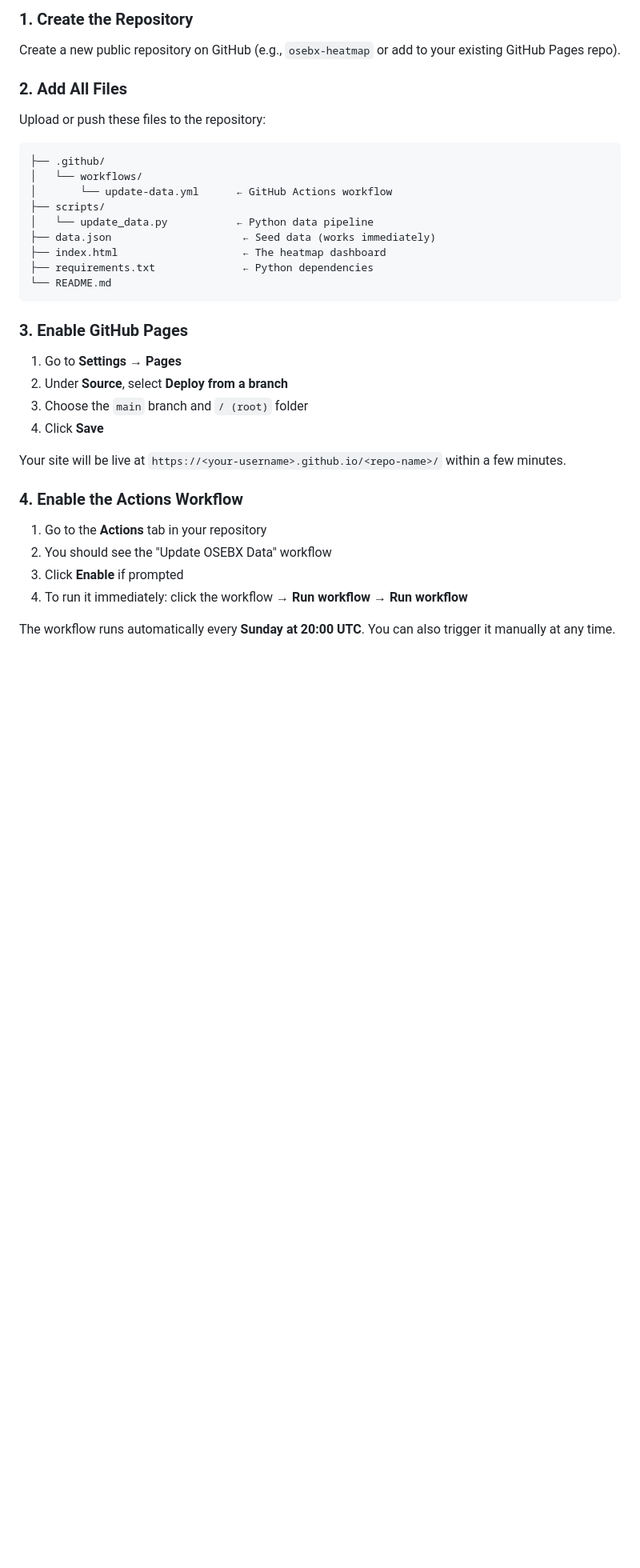
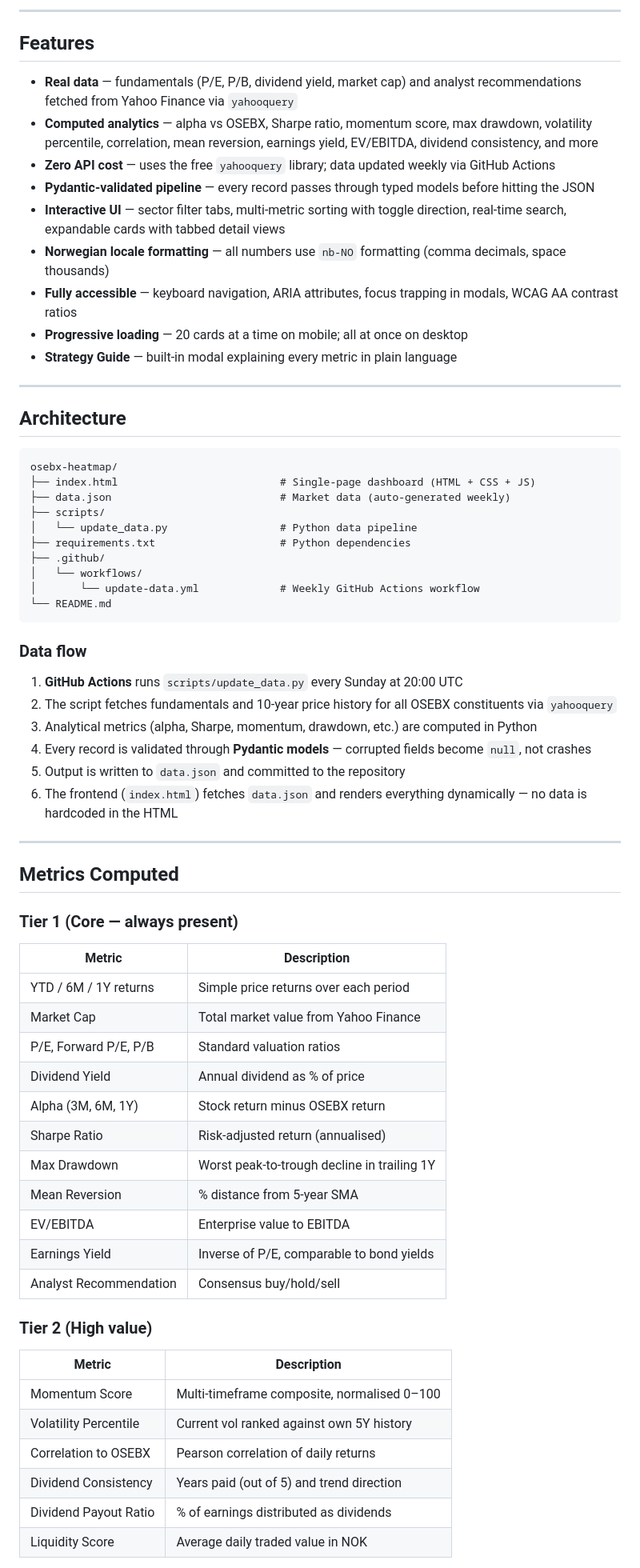
Before and after one commit to ValiantEvers/osebx, a Markdown page: README.md, the part around one of its changes. Shown at 80% size. Drawn GitHub-style; blank space fills up the shorter version.

````diff
--- a/README.md
+++ b/README.md
@@ -8,39 +8,70 @@ Data updates weekly via GitHub Actions using [yfinance](https://github.com/ranar
 
-### 1. Create the Repository
+---
 
-Create a new public repository on GitHub (e.g., `osebx-heatmap` or add to your existing GitHub Pages repo).
+## Features
 
-### 2. Add All Files
+- **Real data** — fundamentals (P/E, P/B, dividend yield, market cap) and analyst recommendations fetched from Yahoo Finance via `yahooquery`
+- **Computed analytics** — alpha vs OSEBX, Sharpe ratio, momentum score, max drawdown, volatility percentile, correlation, mean reversion, earnings yield, EV/EBITDA, dividend consistency, and more
+- **Zero API cost** — uses the free `yahooquery` library; data updated weekly via GitHub Actions
+- **Pydantic-validated pipeline** — every record passes through typed models before hitting the JSON
+- **Interactive UI** — sector filter tabs, multi-metric sorting with toggle direction, real-time search, expandable cards with tabbed detail views
+- **Norwegian locale formatting** — all numbers use `nb-NO` formatting (comma decimals, space thousands)
+- **Fully accessible** — keyboard navigation, ARIA attributes, focus trapping in modals, WCAG AA contrast ratios
+- **Progressive loading** — 20 cards at a time on mobile; all at once on desktop
+- **Strategy Guide** — built-in modal explaining every metric in plain language
 
-Upload or push these files to the repository:
+---
+
+## Architecture
 
 ```
+osebx-heatmap/
+├── index.html                          # Single-page dashboard (HTML + CSS + JS)
+├── data.json                           # Market data (auto-generated weekly)
+├── scripts/
+│   └── update_data.py                  # Python data pipeline
+├── requirements.txt                    # Python dependencies
 ├── .github/
 │   └── workflows/
-│       └── update-data.yml      ← GitHub Actions workflow
-├── scripts/
-│   └── update_data.py           ← Python data pipeline
-├── data.json                     ← Seed data (works immediately)
-├── index.html                    ← The heatmap dashboard
-├── requirements.txt              ← Python dependencies
+│       └── update-data.yml             # Weekly GitHub Actions workflow
 └── README.md
 ```
 
-### 3. Enable GitHub Pages
+### Data flow
 
-1. Go to **Settings → Pages**
-2. Under **Source**, select **Deploy from a branch**
-3. Choose the `main` branch and `/ (root)` folder
-4. Click **Save**
+1. **GitHub Actions** runs `scripts/update_data.py` every Sunday at 20:00 UTC
+2. The script fetches fundamentals and 10-year price history for all OSEBX constituents via `yahooquery`
+3. Analytical metrics (alpha, Sharpe, momentum, drawdown, etc.) are computed in Python
+4. Every record is validated through **Pydantic models** — corrupted fields become `null`, not crashes
+5. Output is written to `data.json` and committed to the repository
+6. The frontend (`index.html`) fetches `data.json` and renders everything dynamically — no data is hardcoded in the HTML
 
-Your site will be live at `https://<your-username>.github.io/<repo-name>/` within a few minutes.
+---
 
-### 4. Enable the Actions Workflow
+## Metrics Computed
 
-1. Go to the **Actions** tab in your repository
-2. You should see the "Update OSEBX Data" workflow
-3. Click **Enable** if prompted
-4. To run it immediately: click the workflow → **Run workflow** → **Run workflow**
+### Tier 1 (Core — always present)
+| Metric | Description |
+|--------|-------------|
+| YTD / 6M / 1Y returns | Simple price returns over each period |
+| Market Cap | Total market value from Yahoo Finance |
+| P/E, Forward P/E, P/B | Standard valuation ratios |
+| Dividend Yield | Annual dividend as % of price |
+| Alpha (3M, 6M, 1Y) | Stock return minus OSEBX return |
+| Sharpe Ratio | Risk-adjusted return (annualised) |
+| Max Drawdown | Worst peak-to-trough decline in trailing 1Y |
+| Mean Reversion | % distance from 5-year SMA |
+| EV/EBITDA | Enterprise value to EBITDA |
+| Earnings Yield | Inverse of P/E, comparable to bond yields |
+| Analyst Recommendation | Consensus buy/hold/sell |
 
-The workflow runs automatically every **Sunday at 20:00 UTC**. You can also trigger it manually at any time.
+### Tier 2 (High value)
+| Metric | Description |
+|--------|-------------|
+| Momentum Score | Multi-timeframe composite, normalised 0–100 |
+| Volatility Percentile | Current vol ranked against own 5Y history |
+| Correlation to OSEBX | Pearson correlation of daily returns |
+| Dividend Consistency | Years paid (out of 5) and trend direction |
+| Dividend Payout Ratio | % of earnings distributed as dividends |
+| Liquidity Score | Average daily traded value in NOK |
 
````
Also changed, not shown: other parts of README.md (+70 -25 lines).
